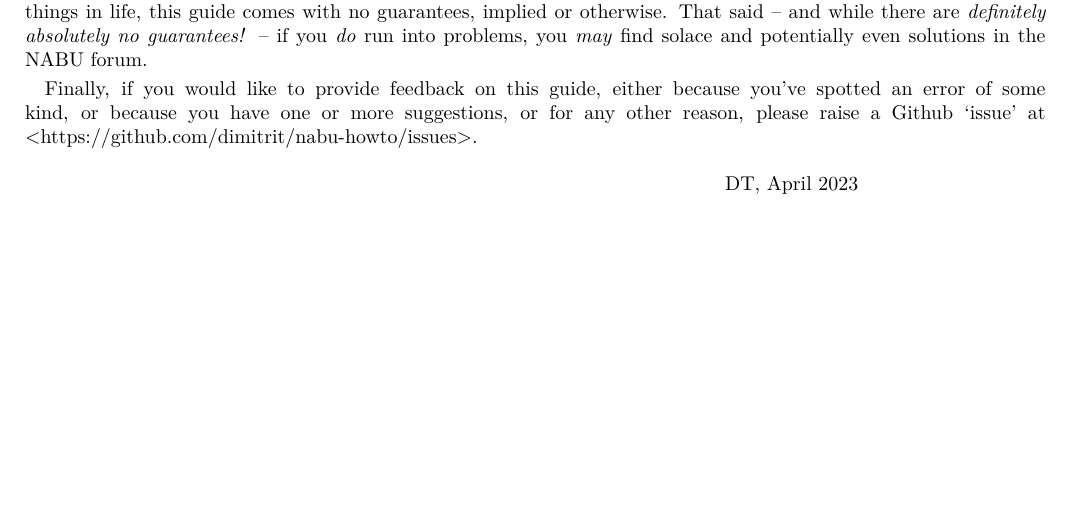
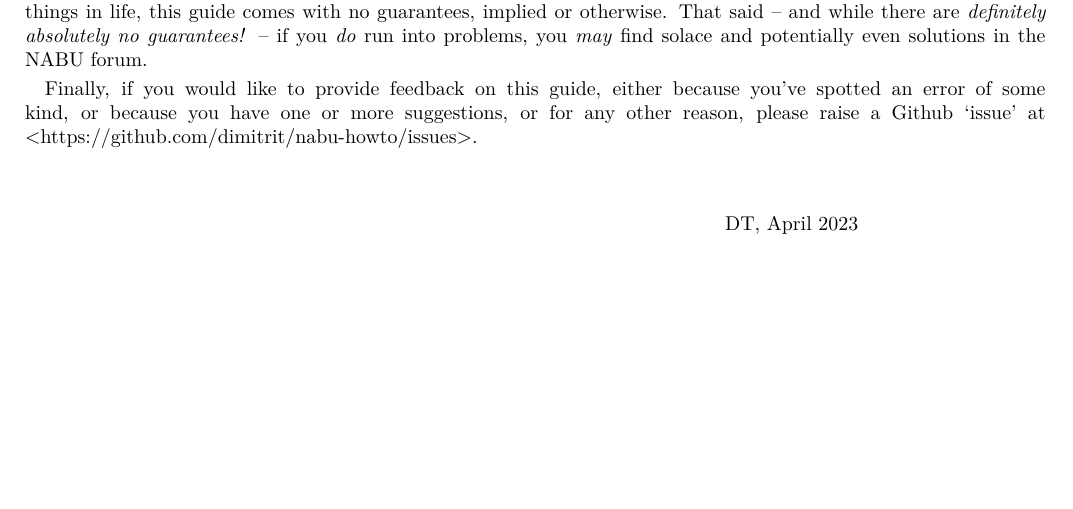
Before and after one commit to dimitrit/nabu-howto, a LaTeX document (howto.tex, which reads introduction.tex): part of page 7 of 20, cut so that both start at the same text. Compiled offline with pdfLaTeX.

Commit message:
Minor improvement

```diff
--- a/introduction.tex
+++ b/introduction.tex
@@ -10,4 +10,5 @@ This guide is `unofficial` because at the time of its creation, the NABU Manufac
 Finally, if you would like to provide feedback on this guide, either because you've spotted an error of some kind, or because you have one or more suggestions, or for any other reason, please raise a Github `issue' at \mbox{<https://github.com/dimitrit/nabu-howto/issues>}.
 \footnotetext{The NABU forum is hosted by the RetroNet team at <https://forums.nabu.ca>.}
 
+\vskip2em
 \null\hspace{.66\linewidth} DT, April 2023
```
